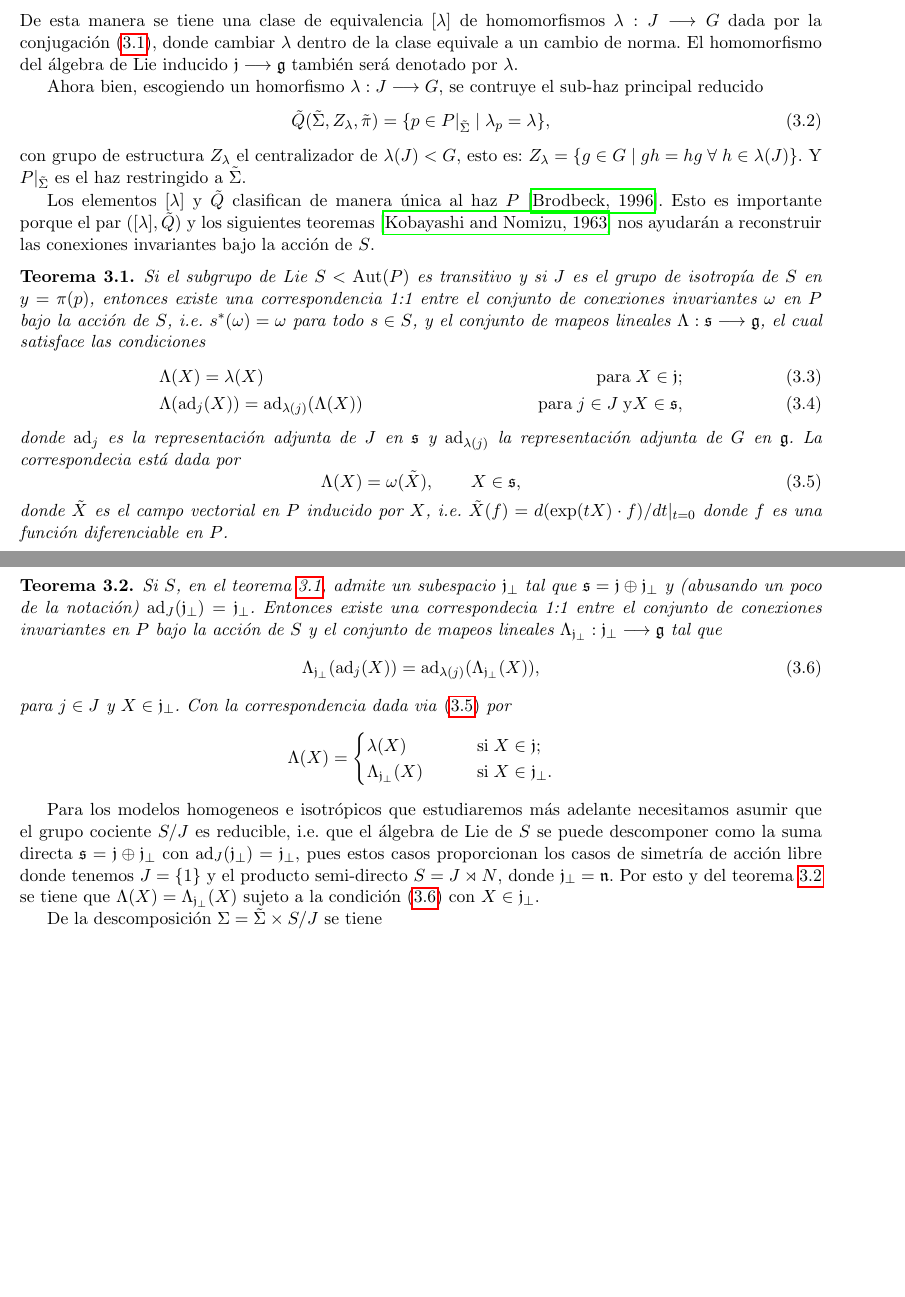
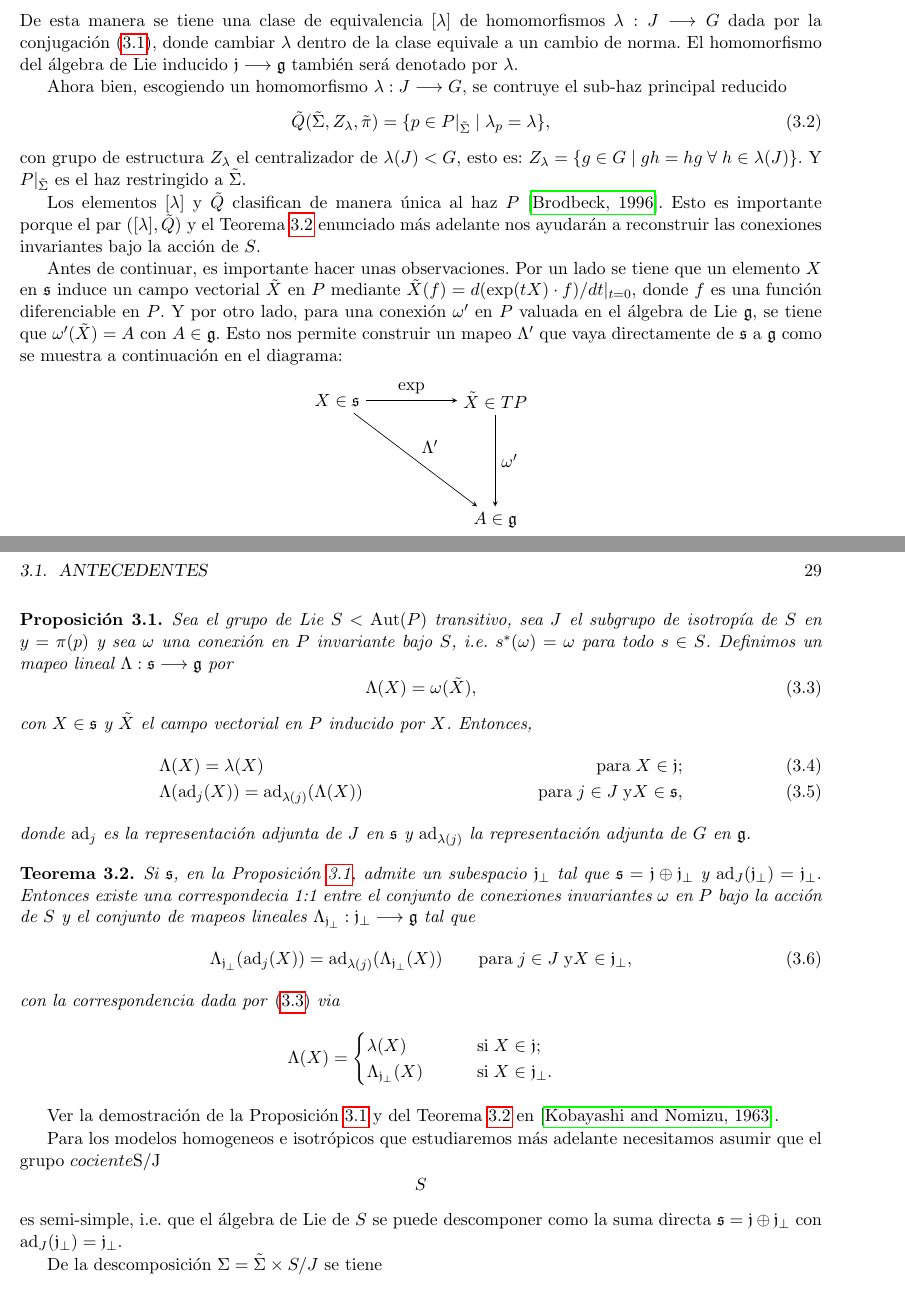
Before and after one commit to Ricardo08/Bachelor-Thesis, a LaTeX thesis (Thesis.tex, which reads Chapters/Chapter03/Background.tex): two parts of pages 28 and 29 of 56, joined at a grey line, cut so that both start at the same text, the shorter picture padded with empty space. Compiled offline with pdfLaTeX.

Commit message:
Kobayashi theorems and proposition
Major changes in Kobayashi theorems, to proposition. Diagram added and auto-references format was changed

```diff
--- a/Chapters/Chapter03/Background.tex
+++ b/Chapters/Chapter03/Background.tex
@@ -37,7 +37,7 @@ p \cdot \lambda_{p} (j_{1} j_{2}) = (j_{1} j_{2}) \cdot p = j_{1} \cdot (p \cdot
 %
 De esta manera se tiene una clase de equivalencia $[\lambda]$ de homomorfismos $\lambda: J \longrightarrow G$ dada por la conjugaci\'{o}n \eqref{eq:conj}, donde cambiar $\lambda$ dentro de la clase equivale a un cambio de norma. El homomorfismo del \'{a}lgebra de Lie inducido $\mathfrak{j} \longrightarrow \mathfrak{g}$ tambi\'{e}n ser\'{a} denotado por $\lambda$.
 
-Ahora bien, escogiendo un homorfismo $\lambda: J \longrightarrow G$, se contruye el sub-haz principal reducido
+Ahora bien, escogiendo un homomorfismo $\lambda: J \longrightarrow G$, se contruye el sub-haz principal reducido
 %
 \begin{equation}
 \label{eq:ReduceBundleQ}
@@ -46,39 +46,58 @@ Ahora bien, escogiendo un homorfismo $\lambda: J \longrightarrow G$, se contruye
 %
 con grupo de estructura $Z_{\lambda}$ el centralizador de $\lambda(J) < G$, esto es: $Z_{\lambda} = \{g \in G \; \vert \; gh = hg \; \forall \; h \in \lambda(J)\}.$ Y $P \vert_{\tilde{\Sigma}}$ es el haz restringido a $\tilde{\Sigma}$.
 
-Los elementos $[\lambda]$ y $\tilde{Q}$ clasifican de manera \'{u}nica al haz $P$ \cite{Brodbeck}. Esto es importante porque el par $([\lambda], \tilde{Q})$ y los siguientes teoremas \cite{Kobayashi} nos ayudar\'{a}n a reconstruir las conexiones invariantes bajo la acci\'{o}n de $S$.
+Los elementos $[\lambda]$ y $\tilde{Q}$ clasifican de manera \'{u}nica al haz $P$ \cite{Brodbeck}. Esto es importante porque el par $([\lambda], \tilde{Q})$ y el Teorema \autoref{thm:reductive} enunciado m\'{a}s adelante nos ayudar\'{a}n a reconstruir las conexiones invariantes bajo la acci\'{o}n de $S$.
 
-\begin{thm}
-\label{thm:theorem1}
-Si el subgrupo de Lie $S < \mathrm{Aut} (P)$ es transitivo y si $J$ es el grupo de isotrop\'{i}a de $S$ en $y = \pi(p)$, entonces existe una correspondencia 1:1 entre el conjunto de conexiones invariantes $\omega$ en $P$ bajo la acci\'{o}n de $S$, i.e. $s^{*}(\omega) = \omega$ para todo $s \in S$, y el conjunto de mapeos lineales $\Lambda: \mathfrak{s} \longrightarrow \mathfrak{g}$, el cual satisface las condiciones
+Antes de continuar, es importante hacer unas observaciones. Por un lado se tiene que un elemento $X$ en $\mathfrak{s}$ induce un campo vectorial $\tilde{X}$ en $P$ mediante $\tilde{X}(f) = d(\exp(t X) \cdot f)/dt \vert_{t=0}$, donde $f$ es una funci\'{o}n diferenciable en $P$. Y por otro lado, para una conexi\'{o}n $\omega'$ en $P$ valuada en el \'{a}lgebra de Lie $\mathfrak{g}$, se tiene que $\omega'(\tilde{X}) = A$ con $A \in \mathfrak{g}$. Esto nos permite construir un mapeo $\Lambda'$ que vaya directamente de $\mathfrak{s}$ a $\mathfrak{g}$ como se muestra a continuaci\'{o}n en el diagrama:
+%
+\begin{center}
+\begin{tikzpicture}[node distance=2.0cm,auto]
+\node (A) {$X \in \mathfrak{s}$};
+\node (B) [right=of A] {$\tilde{X} \in TP$};
+\node (C) [below=of B] {$A \in \mathfrak{g}$};
+
+\path[->, >=stealth] (A) edge node {$\exp$} (B);
+\path[->, >=stealth] (A) edge node {$\Lambda'$} (C);
+\path[->, >=stealth] (B) edge node {$\omega'$} (C);
+\end{tikzpicture}
+\end{center}
+
+\begin{pro}
+\label{pro:LinMapAndConnCorrespondence}
+Sea el grupo de Lie $S < \mathrm{Aut} (P)$ transitivo, sea $J$ el subgrupo de isotrop\'{i}a de $S$ en $y = \pi(p)$ y sea $\omega$ una conexi\'{o}n en $P$ invariante bajo $S$, i.e. $s^{*}(\omega) = \omega$ para todo $s \in S$. Definimos un mapeo lineal $\Lambda: \mathfrak{s} \longrightarrow \mathfrak{g}$ por
+%
+\begin{equation}
+\label{eq:correspondence}
+\Lambda (X) = \omega (\tilde{X}),
+\end{equation}
+%
+con $X \in \mathfrak{s}$ y $\tilde{X}$ el campo vectorial en $P$ inducido por $X$. Entonces,
 %
 \begin{align}
 \label{eq:LambdaCond1}
-& \Lambda (X) = \lambda (X) & \mathrm{para} \; X\in \mathfrak{j}; \\
+& \Lambda (X) = \lambda (X) & \mathrm{para} \; X \in \mathfrak{j}; \\
 \label{eq:LambdaCond2}
 & \Lambda (\mathrm{ad}_{j} (X)) = \mathrm{ad}_{\lambda (j)} (\Lambda (X)) \qquad & \mathrm{para} \; j \in J \; \mathrm{y} X \in \mathfrak{s},
 \end{align}
 %
-donde $\mathrm{ad}_{j}$ es la representaci\'{o}n adjunta de $J$ en $\mathfrak{s}$ y $\mathrm{ad}_{\lambda (j)}$ la representaci\'{o}n adjunta de $G$ en $\mathfrak{g}$. La correspondecia est\'{a} dada por
-%
-\begin{equation}
-\label{eq:correspondence}
-\Lambda (X) = \omega (\tilde{X}), \qquad X \in \mathfrak{s},
-\end{equation}
-%
-donde $\tilde{X}$ es el campo vectorial en $P$ inducido por $X$, i.e. $\tilde{X}(f) = d(\exp(t X) \cdot f)/dt \vert_{t=0}$ donde $f$ es una funci\'{o}n diferenciable en $P$.
-\end{thm}
+donde $\mathrm{ad}_{j}$ es la representaci\'{o}n adjunta de $J$ en $\mathfrak{s}$ y $\mathrm{ad}_{\lambda (j)}$ la representaci\'{o}n adjunta de $G$ en $\mathfrak{g}$.
+\end{pro}
+
+%\begin{thm}
+%\label{thm:theorem1}
+%Si el subgrupo de Lie $S < \mathrm{Aut} (P)$ es transitivo y si $J$ es el grupo de isotrop\'{i}a de $S$ en $y = \pi(p)$, entonces existe una correspondencia 1:1 entre el conjunto de conexiones invariantes $\omega$ en $P$ bajo la acci\'{o}n de $S$ y el conjunto de mapeos lineales $\Lambda: \mathfrak{s} \longrightarrow \mathfrak{g}$, el cual satisface las condiciones \eqref{eq:LambdaCond1} y  \eqref{eq:LambdaCond2}. La correspondecia est\'{a} dada por \eqref{eq:correspondence}.
+%\end{thm}
 
 \begin{thm}
 \label{thm:reductive}
-Si $S$, en el teorema \ref{thm:theorem1}, admite un subespacio $\mathfrak{j}_{\perp}$ tal que $\mathfrak{s} = \mathfrak{j} \oplus \mathfrak{j}_{\perp}$ y (abusando un poco de la notaci\'{o}n) $\mathrm{ad}_{J} (\mathfrak{j}_{\perp}) = \mathfrak{j}_{\perp}$. Entonces existe una correspondecia 1:1 entre el conjunto de conexiones invariantes en $P$ bajo la acci\'{o}n de $S$ y el conjunto de mapeos lineales $\Lambda_{\mathfrak{j}_{\perp}}: \mathfrak{j}_{\perp} \longrightarrow \mathfrak{g}$ tal que
+Si $\mathfrak{s}$, en la Proposici\'{o}n \autoref{pro:LinMapAndConnCorrespondence}, admite un subespacio $\mathfrak{j}_{\perp}$ tal que $\mathfrak{s} = \mathfrak{j} \oplus \mathfrak{j}_{\perp}$ y $\mathrm{ad}_{J} (\mathfrak{j}_{\perp}) = \mathfrak{j}_{\perp}$. Entonces existe una correspondecia 1:1 entre el conjunto de conexiones invariantes $\omega$ en $P$ bajo la acci\'{o}n de $S$ y el conjunto de mapeos lineales $\Lambda_{\mathfrak{j}_{\perp}}: \mathfrak{j}_{\perp} \longrightarrow \mathfrak{g}$ tal que
 %
 \begin{equation}
 \label{eq:HiggsField}
-\Lambda_{\mathfrak{j}_{\perp}} (\mathrm{ad}_{j} (X)) = \mathrm{ad}_{\lambda (j)} (\Lambda_{\mathfrak{j}_{\perp}} (X)),
+\Lambda_{\mathfrak{j}_{\perp}} (\mathrm{ad}_{j} (X)) = \mathrm{ad}_{\lambda (j)} (\Lambda_{\mathfrak{j}_{\perp}} (X)) \qquad \mathrm{para} \; j \in J \; \mathrm{y} X \in \mathfrak{j}_{\perp},
 \end{equation}
 %
-para $j \in J$ y $X \in \mathfrak{j}_{\perp}$. Con la correspondencia dada via \eqref{eq:correspondence} por
+con la correspondencia dada por \eqref{eq:correspondence} via
 %
 $$
 \Lambda (X) =
@@ -90,7 +109,9 @@ $$
 %
 \end{thm}
 
-Para los modelos homogeneos e isotr\'{o}picos que estudiaremos m\'{a}s adelante necesitamos asumir que el grupo cociente $S/J$ es reducible, i.e. que el \'{a}lgebra de Lie de $S$ se puede descomponer como la suma directa $\mathfrak{s} = \mathfrak{j} \oplus \mathfrak{j}_{\perp}$ con $\mathrm{ad}_{J}(\mathfrak{j_{\perp}}) = \mathfrak{j_{\perp}}$, pues estos casos proporcionan los casos de simetr\'{i}a de acci\'{o}n libre donde tenemos $J =\{1\}$ y el producto semi-directo $S = J \rtimes N$, donde $\mathfrak{j_{\perp}} = \mathfrak{n}$. Por esto y del teorema \ref{thm:reductive} se tiene que $\Lambda (X) = \Lambda_{\mathfrak{j}_{\perp}} (X)$ sujeto a la condici\'{o}n \eqref{eq:HiggsField} con $X \in \mathfrak{j}_{\perp}$.
+Ver la demostraci\'{o}n de la Proposici\'{o}n \autoref{pro:LinMapAndConnCorrespondence} y del Teorema \autoref{thm:reductive} en \cite{Kobayashi}.
+
+Para los modelos homogeneos e isotr\'{o}picos que estudiaremos m\'{a}s adelante necesitamos asumir que el grupo $cociente $S/J$$S$ es semi-simple, i.e. que el \'{a}lgebra de Lie de $S$ se puede descomponer como la suma directa $\mathfrak{s} = \mathfrak{j} \oplus \mathfrak{j}_{\perp}$ con $\mathrm{ad}_{J}(\mathfrak{j_{\perp}}) = \mathfrak{j_{\perp}}$.
 
 De la descomposici\'{o}n $\Sigma = \tilde{\Sigma} \times S/J$ se tiene
 %
```
Also changed, not shown: Chapters/Chapter03/Background.tex (2 more changed lines).
